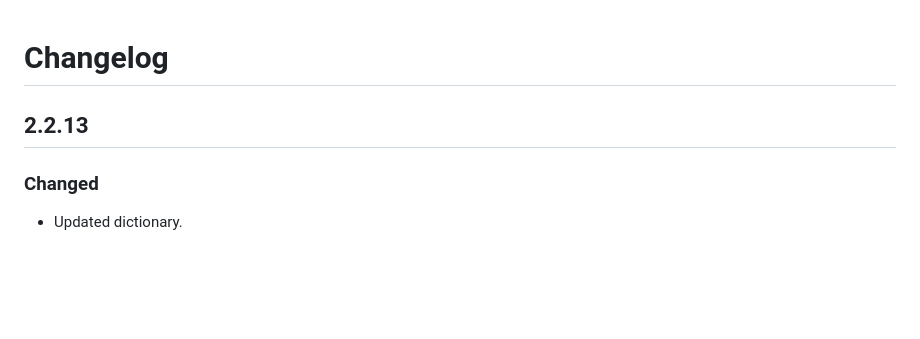
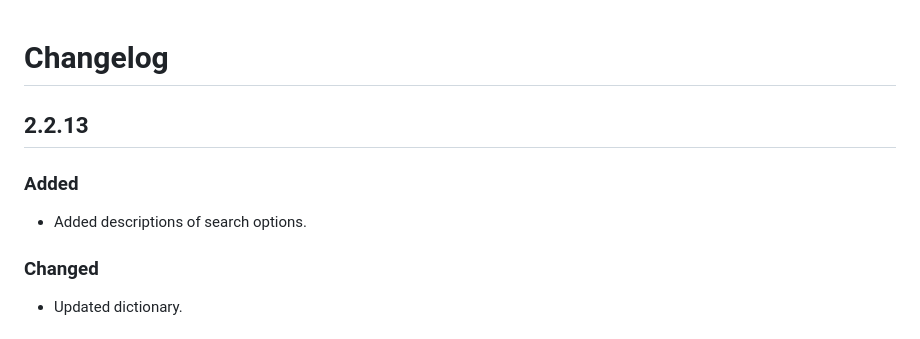
Before and after one commit to jProgr/buku-name, a Markdown page: CHANGELOG.md, the part around the change. Drawn GitHub-style; blank space fills up the shorter version.

Commit message:
Update changelog

```diff
--- a/CHANGELOG.md
+++ b/CHANGELOG.md
@@ -1,6 +1,9 @@
 # Changelog
 
 ## 2.2.13
+### Added
+- Added descriptions of search options.
+
 ### Changed
 - Updated dictionary.
 
```
